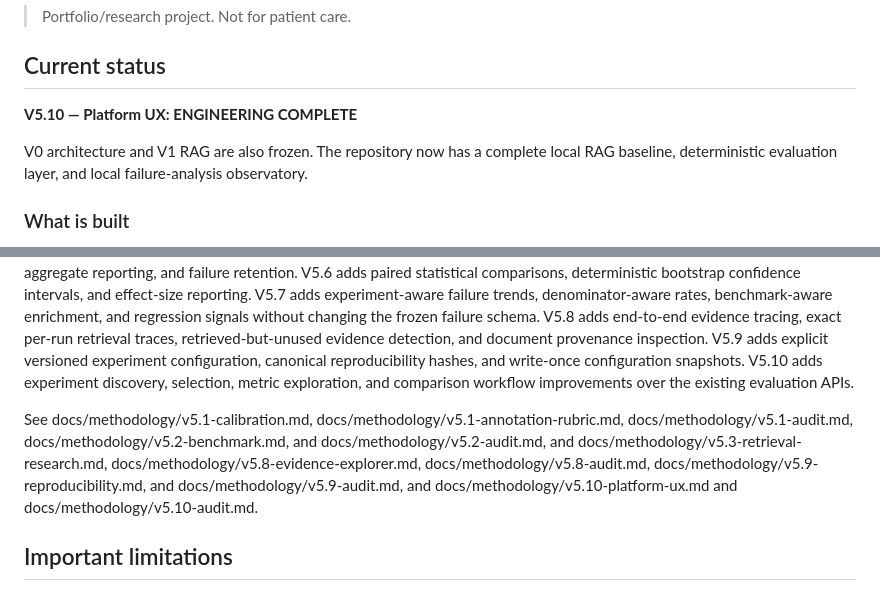
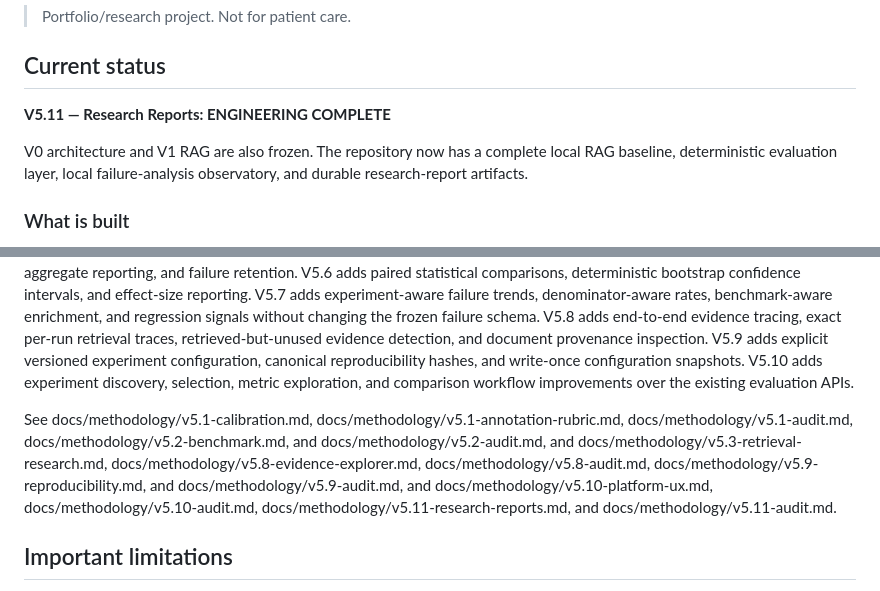
Before and after one commit to alim8rby/Clinical_AI_Evaluation_Lab, a Markdown page: README.md, 2 parts joined by grey strips. Drawn GitHub-style.

Commit message:
docs: freeze v5.11 research reports

```diff
--- a/README.md
+++ b/README.md
@@ -8,9 +8,9 @@ The goal is not just to make a medical chatbot. The goal is to see **where an AI
 
 ## Current status
 
-**V5.10 — Platform UX: ENGINEERING COMPLETE**
+**V5.11 — Research Reports: ENGINEERING COMPLETE**
 
-V0 architecture and V1 RAG are also frozen. The repository now has a complete local RAG baseline, deterministic evaluation layer, and local failure-analysis observatory.
+V0 architecture and V1 RAG are also frozen. The repository now has a complete local RAG baseline, deterministic evaluation layer, local failure-analysis observatory, and durable research-report artifacts.
 
 ### What is built
 
@@ -85,7 +85,7 @@ V4.0–V4.15 is frozen. The application has a FastAPI boundary, PostgreSQL persi
 
 V5.1 engineering is frozen with a human-calibration framework and explicit annotation rubric. V5.2 is frozen with a 60-question ClinicalQA-v2 benchmark while preserving ClinicalQA-v1 as an immutable baseline. V5.3 adds controlled dense, BM25, and hybrid retrieval comparisons. V5.4 adds controlled generation-provider evaluation with quality, grounding, reliability, latency, token, and cost metrics. V5.5 adds reproducible batch experiment execution, configuration capture, aggregate reporting, and failure retention. V5.6 adds paired statistical comparisons, deterministic bootstrap confidence intervals, and effect-size reporting. V5.7 adds experiment-aware failure trends, denominator-aware rates, benchmark-aware enrichment, and regression signals without changing the frozen failure schema. V5.8 adds end-to-end evidence tracing, exact per-run retrieval traces, retrieved-but-unused evidence detection, and document provenance inspection. V5.9 adds explicit versioned experiment configuration, canonical reproducibility hashes, and write-once configuration snapshots. V5.10 adds experiment discovery, selection, metric exploration, and comparison workflow improvements over the existing evaluation APIs.
 
-See docs/methodology/v5.1-calibration.md, docs/methodology/v5.1-annotation-rubric.md, docs/methodology/v5.1-audit.md, docs/methodology/v5.2-benchmark.md, and docs/methodology/v5.2-audit.md, and docs/methodology/v5.3-retrieval-research.md, docs/methodology/v5.8-evidence-explorer.md, docs/methodology/v5.8-audit.md, docs/methodology/v5.9-reproducibility.md, and docs/methodology/v5.9-audit.md, and docs/methodology/v5.10-platform-ux.md and docs/methodology/v5.10-audit.md.
+See docs/methodology/v5.1-calibration.md, docs/methodology/v5.1-annotation-rubric.md, docs/methodology/v5.1-audit.md, docs/methodology/v5.2-benchmark.md, and docs/methodology/v5.2-audit.md, and docs/methodology/v5.3-retrieval-research.md, docs/methodology/v5.8-evidence-explorer.md, docs/methodology/v5.8-audit.md, docs/methodology/v5.9-reproducibility.md, and docs/methodology/v5.9-audit.md, and docs/methodology/v5.10-platform-ux.md, docs/methodology/v5.10-audit.md, docs/methodology/v5.11-research-reports.md, and docs/methodology/v5.11-audit.md.
 
 ## Important limitations
 
```
